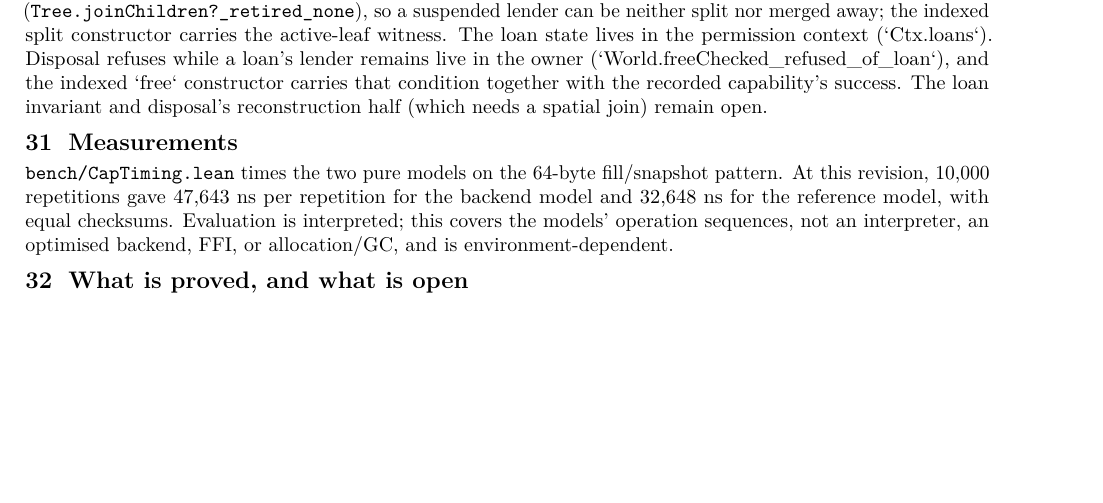
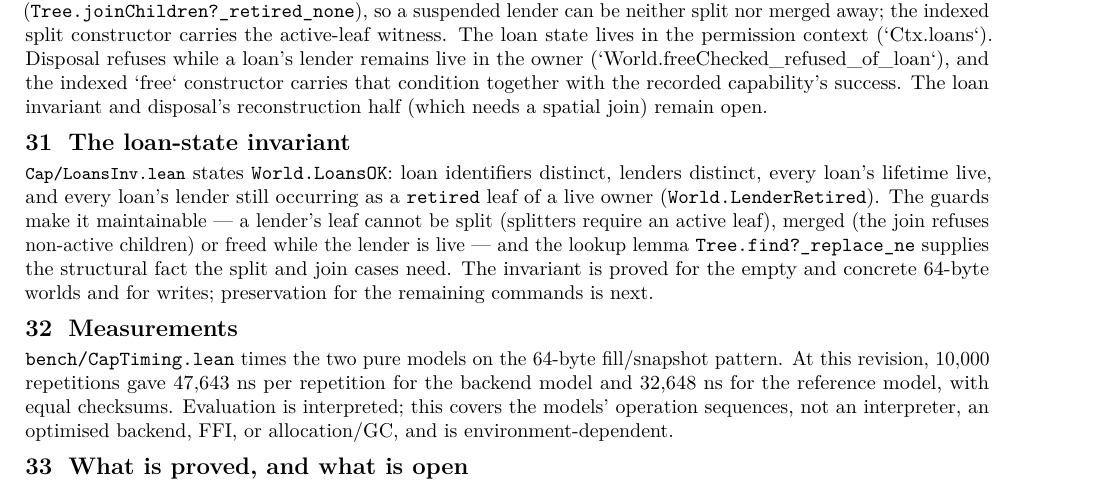
Before and after one commit to scidonia/ownership, a LaTeX document (report/capability-report.tex): part of page 11 of 12, cut so that both start at the same text, the shorter picture padded with empty space. Compiled offline with pdfLaTeX.

Commit message:
Record the loan-state invariant in the working notes and report
AGENTS.md and the report now describe World.LoansOK, World.LenderRetired, the instances, the write case and the guards and lookup lemma that the remaining preservation cases rest on.

```diff
--- a/report/capability-report.tex
+++ b/report/capability-report.tex
@@ -930,6 +930,18 @@ carries that condition together with the recorded capability's success. The loan
 invariant and disposal's reconstruction half (which needs a spatial join) remain
 open.
 
+\section{The loan-state invariant}
+
+\file{Cap/LoansInv.lean} states \texttt{World.LoansOK}: loan identifiers
+distinct, lenders distinct, every loan's lifetime live, and every loan's lender
+still occurring as a \texttt{retired} leaf of a live owner
+(\texttt{World.LenderRetired}). The guards make it maintainable --- a lender's
+leaf cannot be split (splitters require an active leaf), merged (the join
+refuses non-active children) or freed while the lender is live --- and the
+lookup lemma \texttt{Tree.find?\_replace\_ne} supplies the structural fact the
+split and join cases need. The invariant is proved for the empty and concrete
+64-byte worlds and for writes; preservation for the remaining commands is next.
+
 \section{Measurements}
 
 \texttt{bench/CapTiming.lean} times the two pure models on the 64-byte
```
Also changed, not shown: AGENTS.md (+6 -0 lines), report/capability-report.pdf.
